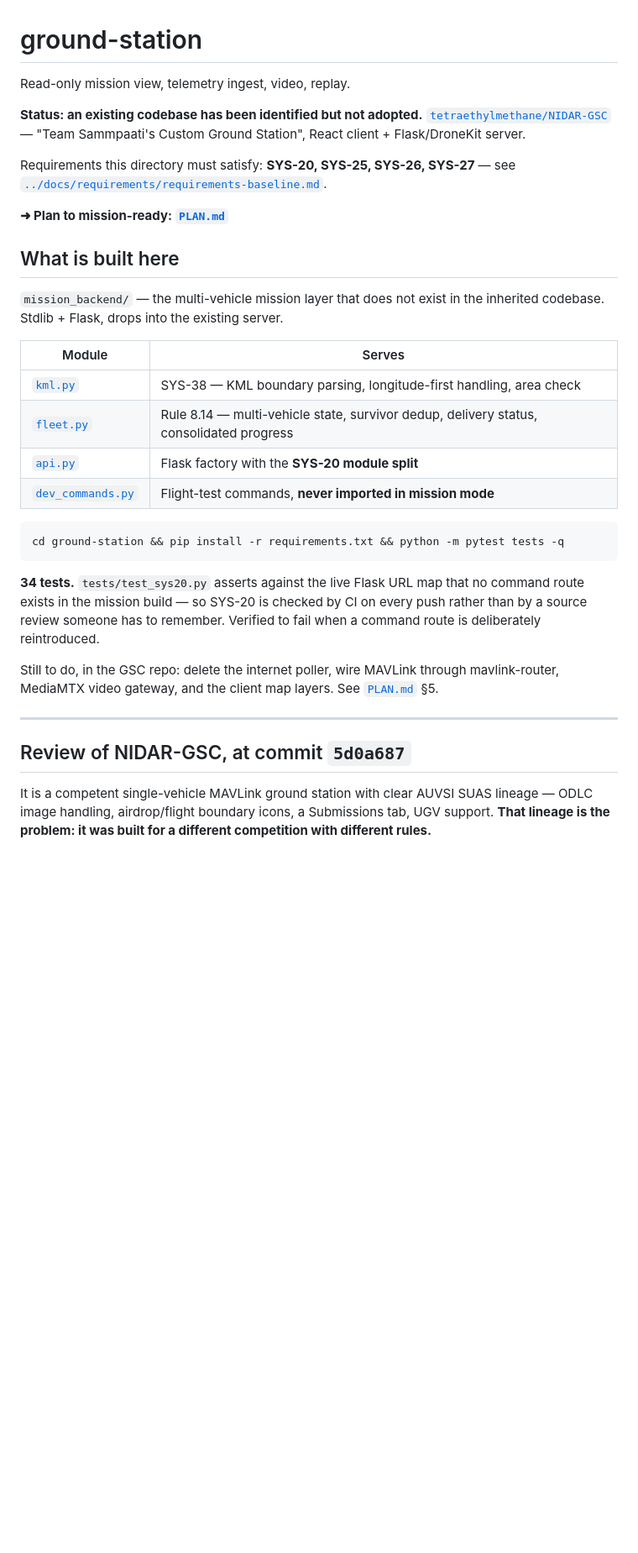
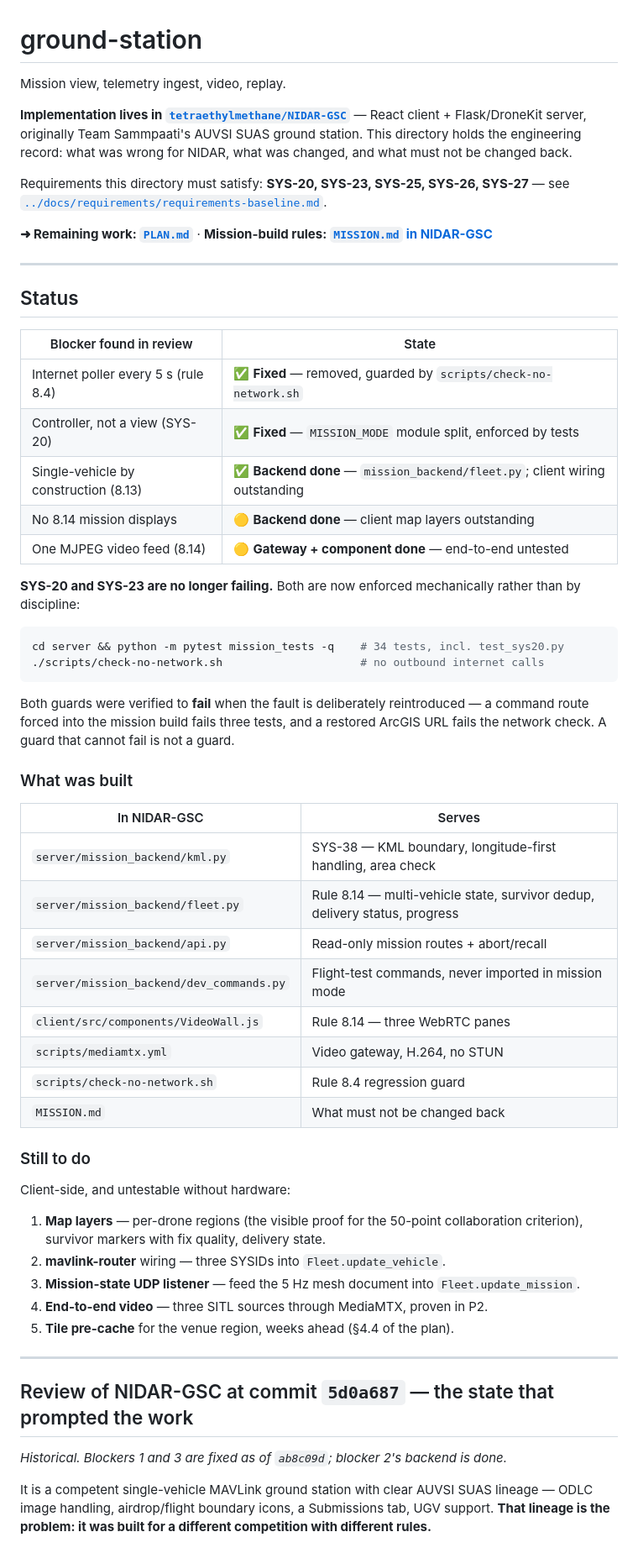
Before and after one commit to tetraethylmethane/NIDAR-RescueSwarm, a Markdown page: ground-station/README.md, the part around the change. Shown at 84% size. Rendered like a GitHub page; blank space fills up the shorter version.

Commit message:
Ground station: two rule breaches fixed in NIDAR-GSC; update the record
Implemented the plan in NIDAR-GSC ab8c09d and updated this repo to match. SYS-20
and SYS-23 move from FAILING to resolved, both enforced mechanically rather than
by discipline.

INTERNET POLLER REMOVED. FlightMap.js no longer fetches https://g.co every 5 s
or switches to online ArcGIS tiles. scripts/check-no-network.sh guards it, and
allows private and loopback addresses since the GCS backend and mesh are local
-- rule 8.5 prohibits EXTERNAL networks, not our own link.

Writing that guard took three attempts and the bugs are worth recording, because
a guard that silently passes is worse than none. The first version used a while
loop in a pipeline, so `fail=1` was set in a subshell and never propagated -- it
printed failures and exited 0. It also matched 'turn:' as a substring, flagging
"Turn Loiter" and icon-turn.png, and rejected the private mesh IP. Rewritten
with mapfile, quoted ICE URL schemes, and RFC1918 allowances. Verified it fails
on a deliberately reintroduced ArcGIS URL and passes once restored.

MISSION MODE. server/app.py reads MISSION_MODE, defaulting to 1 so the safe
build is the default. The dev command blueprint is imported inside a branch and
therefore never loaded in a mission build. Verified by forcing the blueprint in:
three tests fail with the intended messages, all 34 pass on restore.

MULTI-VEHICLE BACKEND shipped into the server, covering the rule 8.14 displays,
plus MediaMTX config and a three-pane WebRTC VideoWall replacing the single
MJPEG stream.

Reclassified in the requirements baseline:

  SYS-20      failing -> resolved, enforced by mission_tests/test_sys20.py
  SYS-23      failing -> resolved for the GCS; aircraft side and a
                         full interfaces-down check remain for P9
  SYS-25/26/27 backend done; client map layers, mavlink-router wiring,
                         mission-state UDP listener and end-to-end video remain

The ground-station README is now a status document rather than a review, with
the original findings kept as history so the reasoning is not lost.

Co-Authored-By: Claude Opus 5 <noreply@anthropic.com>

````diff
--- a/ground-station/README.md
+++ b/ground-station/README.md
@@ -1,44 +1,73 @@
 # ground-station
 
-Read-only mission view, telemetry ingest, video, replay.
+Mission view, telemetry ingest, video, replay.
 
-**Status: an existing codebase has been identified but not adopted.**
-[`tetraethylmethane/NIDAR-GSC`](https://github.com/tetraethylmethane/NIDAR-GSC)
-— "Team Sammpaati's Custom Ground Station", React client + Flask/DroneKit server.
+**Implementation lives in [`tetraethylmethane/NIDAR-GSC`](https://github.com/tetraethylmethane/NIDAR-GSC)** —
+React client + Flask/DroneKit server, originally Team Sammpaati's AUVSI SUAS
+ground station. This directory holds the engineering record: what was wrong for
+NIDAR, what was changed, and what must not be changed back.
 
-Requirements this directory must satisfy: **SYS-20, SYS-25, SYS-26, SYS-27** — see
+Requirements this directory must satisfy: **SYS-20, SYS-23, SYS-25, SYS-26,
+SYS-27** — see
 [`../docs/requirements/requirements-baseline.md`](../docs/requirements/requirements-baseline.md).
 
-**➜ Plan to mission-ready: [`PLAN.md`](PLAN.md)**
-
-## What is built here
-
-`mission_backend/` — the multi-vehicle mission layer that does not exist in the
-inherited codebase. Stdlib + Flask, drops into the existing server.
-
-| Module | Serves |
-|---|---|
-| [`kml.py`](mission_backend/kml.py) | SYS-38 — KML boundary parsing, longitude-first handling, area check |
-| [`fleet.py`](mission_backend/fleet.py) | Rule 8.14 — multi-vehicle state, survivor dedup, delivery status, consolidated progress |
-| [`api.py`](mission_backend/api.py) | Flask factory with the **SYS-20 module split** |
-| [`dev_commands.py`](mission_backend/dev_commands.py) | Flight-test commands, **never imported in mission mode** |
-
-```bash
-cd ground-station && pip install -r requirements.txt && python -m pytest tests -q
-```
-
-**34 tests.** `tests/test_sys20.py` asserts against the live Flask URL map that
-no command route exists in the mission build — so SYS-20 is checked by CI on
-every push rather than by a source review someone has to remember. Verified to
-fail when a command route is deliberately reintroduced.
-
-Still to do, in the GSC repo: delete the internet poller, wire MAVLink through
-mavlink-router, MediaMTX video gateway, and the client map layers. See
-[`PLAN.md`](PLAN.md) §5.
+**➜ Remaining work: [`PLAN.md`](PLAN.md)** · **Mission-build rules: [`MISSION.md` in NIDAR-GSC](https://github.com/tetraethylmethane/NIDAR-GSC/blob/main/MISSION.md)**
 
 ---
 
-## Review of NIDAR-GSC, at commit `5d0a687`
+## Status
+
+| Blocker found in review | State |
+|---|---|
+| Internet poller every 5 s (rule 8.4) | ✅ **Fixed** — removed, guarded by `scripts/check-no-network.sh` |
+| Controller, not a view (SYS-20) | ✅ **Fixed** — `MISSION_MODE` module split, enforced by tests |
+| Single-vehicle by construction (8.13) | ✅ **Backend done** — `mission_backend/fleet.py`; client wiring outstanding |
+| No 8.14 mission displays | 🟡 **Backend done** — client map layers outstanding |
+| One MJPEG video feed (8.14) | 🟡 **Gateway + component done** — end-to-end untested |
+
+**SYS-20 and SYS-23 are no longer failing.** Both are now enforced mechanically
+rather than by discipline:
+
+```bash
+cd server && python -m pytest mission_tests -q    # 34 tests, incl. test_sys20.py
+./scripts/check-no-network.sh                     # no outbound internet calls
+```
+
+Both guards were verified to **fail** when the fault is deliberately
+reintroduced — a command route forced into the mission build fails three tests,
+and a restored ArcGIS URL fails the network check. A guard that cannot fail is
+not a guard.
+
+### What was built
+
+| In NIDAR-GSC | Serves |
+|---|---|
+| `server/mission_backend/kml.py` | SYS-38 — KML boundary, longitude-first handling, area check |
+| `server/mission_backend/fleet.py` | Rule 8.14 — multi-vehicle state, survivor dedup, delivery status, progress |
+| `server/mission_backend/api.py` | Read-only mission routes + abort/recall |
+| `server/mission_backend/dev_commands.py` | Flight-test commands, never imported in mission mode |
+| `client/src/components/VideoWall.js` | Rule 8.14 — three WebRTC panes |
+| `scripts/mediamtx.yml` | Video gateway, H.264, no STUN |
+| `scripts/check-no-network.sh` | Rule 8.4 regression guard |
+| `MISSION.md` | What must not be changed back |
+
+### Still to do
+
+Client-side, and untestable without hardware:
+
+1. **Map layers** — per-drone regions (the visible proof for the 50-point
+   collaboration criterion), survivor markers with fix quality, delivery state.
+2. **mavlink-router** wiring — three SYSIDs into `Fleet.update_vehicle`.
+3. **Mission-state UDP listener** — feed the 5 Hz mesh document into
+   `Fleet.update_mission`.
+4. **End-to-end video** — three SITL sources through MediaMTX, proven in P2.
+5. **Tile pre-cache** for the venue region, weeks ahead (§4.4 of the plan).
+
+---
+
+## Review of NIDAR-GSC at commit `5d0a687` — the state that prompted the work
+
+*Historical. Blockers 1 and 3 are fixed as of `ab8c09d`; blocker 2's backend is done.*
 
 It is a competent single-vehicle MAVLink ground station with clear AUVSI SUAS
 lineage — ODLC image handling, airdrop/flight boundary icons, a Submissions tab,
````
Also changed, not shown: README.md (+1 -1 lines), docs/requirements/requirements-baseline.md (+3 -3 lines).
